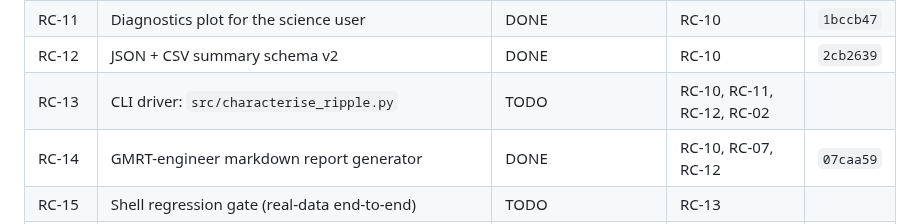
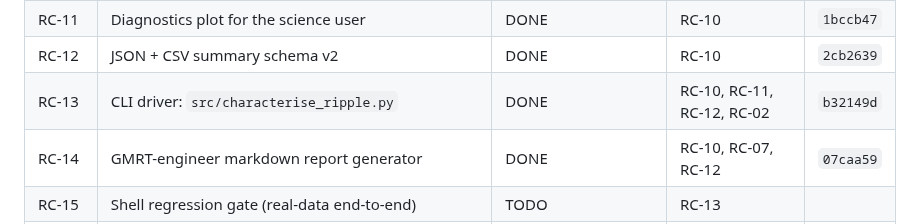
Before and after one commit to wasimraja81/gmrt_analysis, a Markdown page: ripple_characterisation_tickets.md, the part around the change. Drawn GitHub-style.

Commit message:
Update ticket status table: RC-13 done

```diff
--- a/ripple_characterisation_tickets.md
+++ b/ripple_characterisation_tickets.md
@@ -27,7 +27,7 @@ explicitly deferred to a future branch; see "Explicitly out of scope" below.*
 | RC-10 | `characterise_ripple()` orchestration function | DONE | RC-03…RC-08 | `3f629de` |
 | RC-11 | Diagnostics plot for the science user | DONE | RC-10 | `1bccb47` |
 | RC-12 | JSON + CSV summary schema v2 | DONE | RC-10 | `2cb2639` |
-| RC-13 | CLI driver: `src/characterise_ripple.py` | TODO | RC-10, RC-11, RC-12, RC-02 | |
+| RC-13 | CLI driver: `src/characterise_ripple.py` | DONE | RC-10, RC-11, RC-12, RC-02 | `b32149d` |
 | RC-14 | GMRT-engineer markdown report generator | DONE | RC-10, RC-07, RC-12 | `07caa59` |
 | RC-15 | Shell regression gate (real-data end-to-end) | TODO | RC-13 | |
 | RC-16 | Validation against the prototype's existing JSON outputs | TODO | RC-13 | |
```
